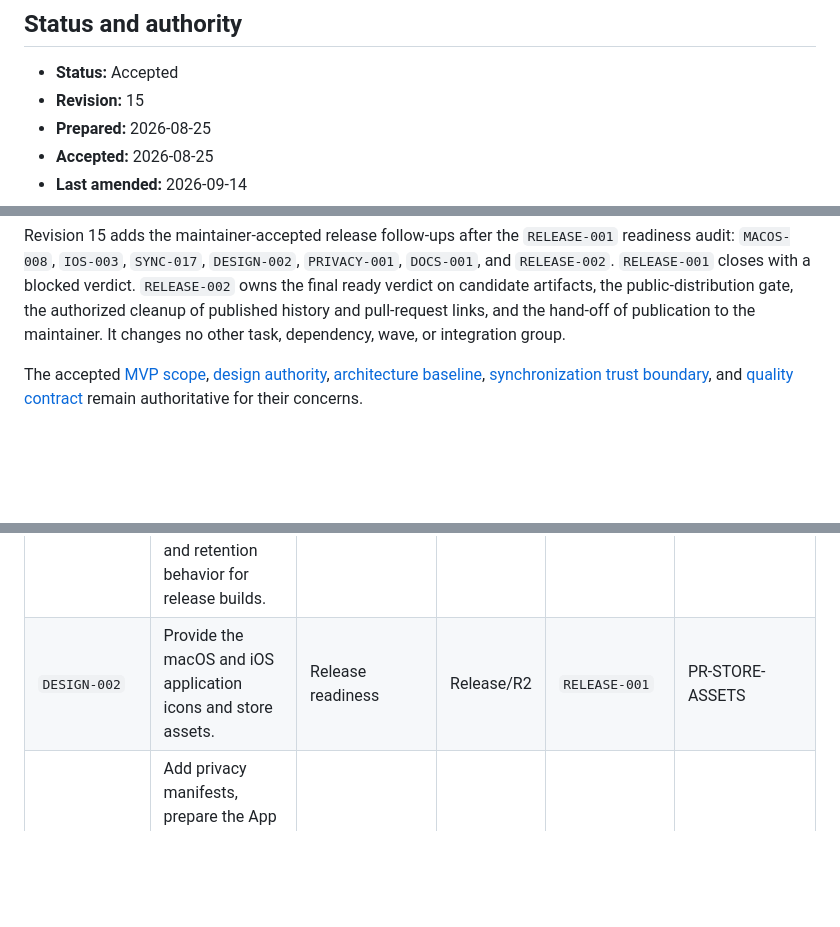
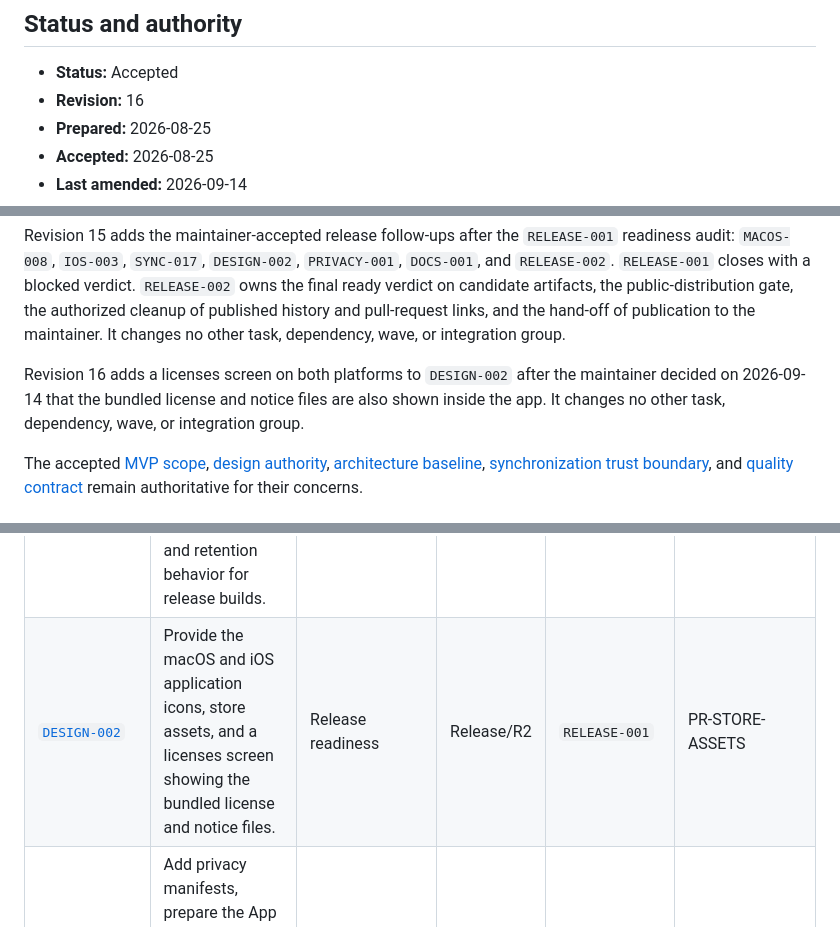
Before and after one commit to dees91/posato, a Markdown page: docs/tasks/mvp-roadmap.md, 3 parts joined by grey strips. Rendered like a GitHub page; blank space fills up the shorter version.

Commit message:
DESIGN-002: Create the icons, store assets, and licenses screen brief
Roadmap revision 16 adds the licenses screen to DESIGN-002 after the maintainer decided that bundled license and notice files are also shown inside the app.

```diff
--- a/docs/tasks/mvp-roadmap.md
+++ b/docs/tasks/mvp-roadmap.md
@@ -3,7 +3,7 @@
 ## Status and authority
 
 - **Status:** Accepted
-- **Revision:** 15
+- **Revision:** 16
 - **Prepared:** 2026-08-25
 - **Accepted:** 2026-08-25
 - **Last amended:** 2026-09-14
@@ -81,6 +81,11 @@ candidate artifacts, the public-distribution gate, the authorized cleanup of
 published history and pull-request links, and the hand-off of publication to
 the maintainer. It changes no other task, dependency, wave, or integration
 group.
+
+Revision 16 adds a licenses screen on both platforms to `DESIGN-002` after
+the maintainer decided on 2026-09-14 that the bundled license and notice files
+are also shown inside the app. It changes no other task, dependency, wave, or
+integration group.
 
 The accepted [MVP scope](../product/mvp-scope.md),
 [design authority](../../DESIGN.md),
@@ -175,7 +180,7 @@ wave barriers add the phase ordering stated above.
 | `MACOS-008` | Sign the macOS package with Developer ID and a secure timestamp, notarize and staple it, version it, bundle third-party notices, and choose the release JDK. | Release readiness | Release/R2 | `RELEASE-001` | PR-MAC-DISTRIBUTION |
 | `IOS-003` | Build an App Store iOS release with approved Family Controls distribution, an App Store Connect record, versioning, an encryption declaration, and bundled notices. | Release readiness | Release/R2 | `RELEASE-001` | PR-IOS-DISTRIBUTION |
 | `SYNC-017` | Deploy and verify the production CloudKit schema, quota, and retention behavior for release builds. | Apple synchronization | Release/R2 | `RELEASE-001` | PR-CLOUDKIT-PRODUCTION |
-| `DESIGN-002` | Provide the macOS and iOS application icons and store assets. | Release readiness | Release/R2 | `RELEASE-001` | PR-STORE-ASSETS |
+| [`DESIGN-002`](specifications/design-002-icons-store-assets.md) | Provide the macOS and iOS application icons, store assets, and a licenses screen showing the bundled license and notice files. | Release readiness | Release/R2 | `RELEASE-001` | PR-STORE-ASSETS |
 | `PRIVACY-001` | Add privacy manifests, prepare the App Store privacy label, and host the privacy policy and its contact on `posato.app`. | Release readiness | Release/R2 | `RELEASE-001` | PR-PRIVACY-PUBLICATION |
 | `DOCS-001` | Turn the README into a showcase with screenshots and a Remotion-rendered demo that routes details to the documentation. | Release readiness | Release/R2 | `RELEASE-001`, `DESIGN-002` | PR-SHOWCASE-README |
 | `RELEASE-002` | Verify release candidates across the supported matrix, clean published history and pull-request links, give the final ready verdict, and hand publication to the maintainer. | Release readiness | Release/R3 | `MACOS-008`, `IOS-003`, `SYNC-017`, `DESIGN-002`, `PRIVACY-001`, `DOCS-001` | PR-RELEASE-CANDIDATE |
```
Also changed, not shown: 1 other file.
